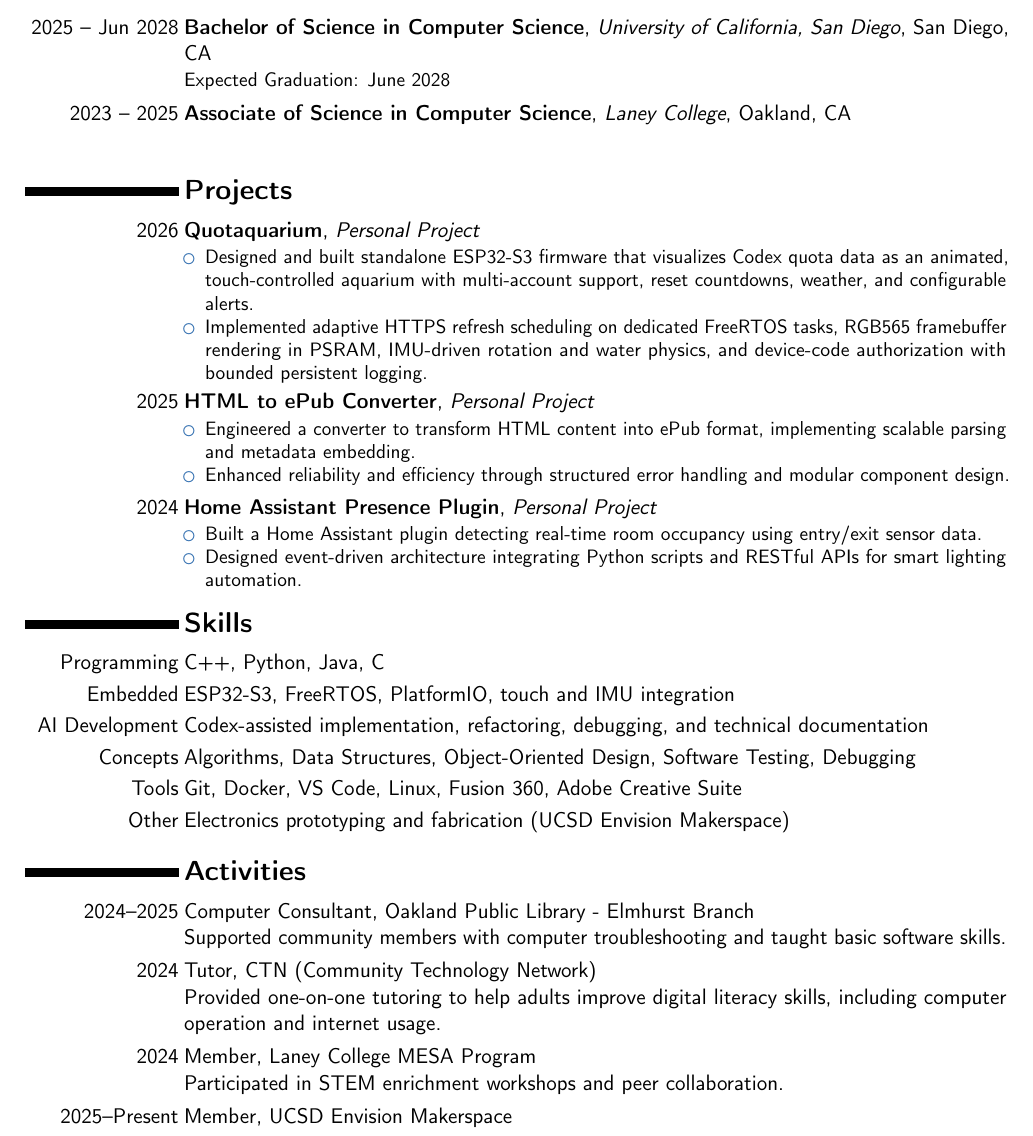
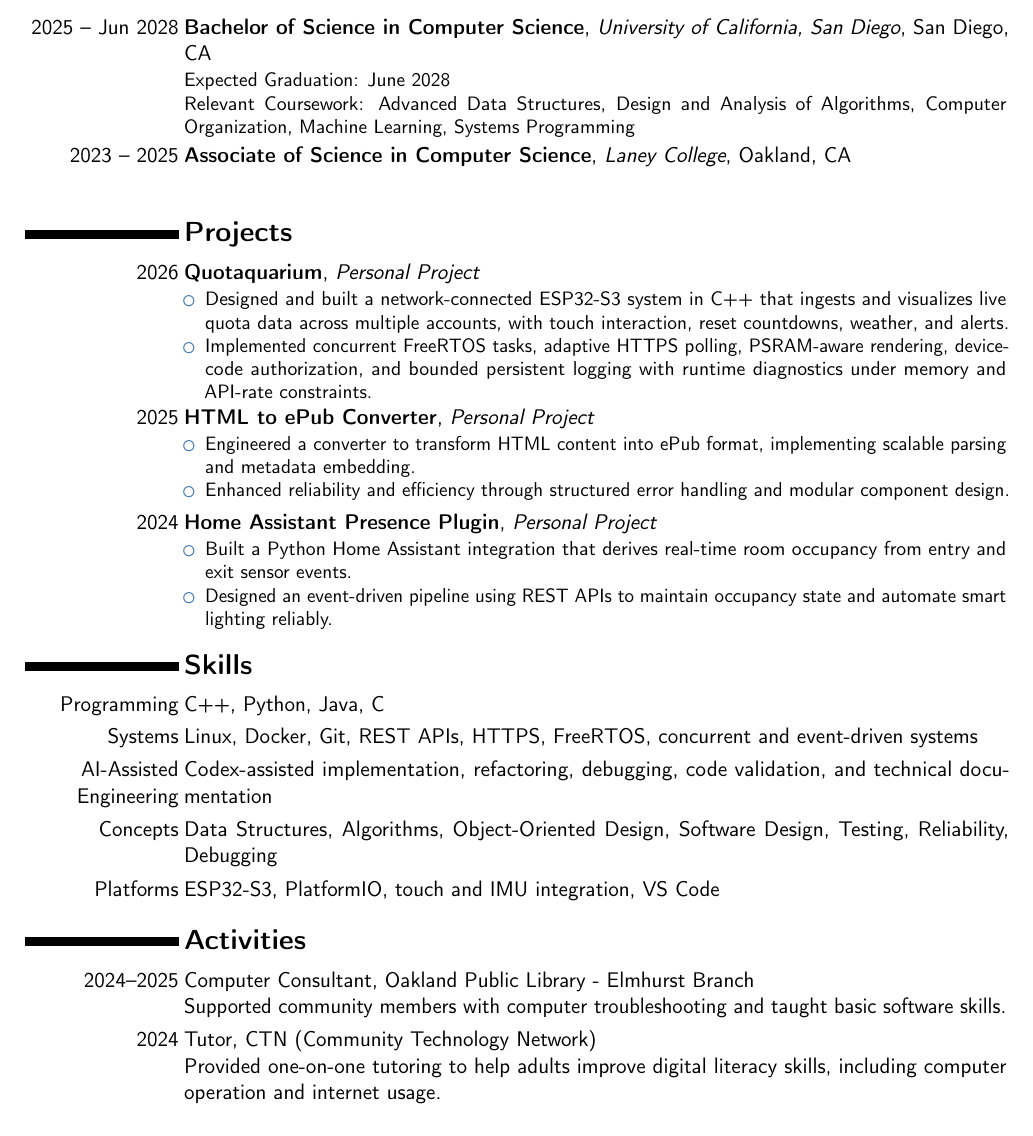
Before and after one commit to zizhaolaisuimuqu/resume, a LaTeX CV (resume.tex): part of the page, cut so that both start at the same text. Compiled offline with pdfLaTeX.

Commit message:
feat(resume): tailor for Datadog internship

```diff
--- a/resume.tex
+++ b/resume.tex
@@ -19,7 +19,6 @@
 \title{Curriculum Vitae}
 \address{San Diego \& Bay Area}{}{}
 \phone[mobile]{+1~510~754~7176}
-\email{zhy079@ucsd.edu}
 \email{zizha.work@outlook.com}
 \social[github]{\faGithub~zizhaolaisuimuqu}
 \social[linkedin]{\faLinkedin~zhengyang-yu-592a19309}
@@ -37,6 +36,7 @@
 \section{Education}
 \cventry{2025 -- Jun 2028}{Bachelor of Science in Computer Science}{University of California, San Diego}{San Diego, CA}{}{
 Expected Graduation: June 2028
+\newline Relevant Coursework: Advanced Data Structures, Design and Analysis of Algorithms, Computer Organization, Machine Learning, Systems Programming
 }
 
 \cventry{2023 -- 2025}{Associate of Science in Computer Science}{Laney College}{Oakland, CA}{}{
@@ -50,8 +50,8 @@ Expected Graduation: June 2028
 \section{Projects}
 \cventry{2026}{\textbf{\href{https://github.com/zizhaolaisuimuqu/Quotaquarium}{Quotaquarium}}}{Personal Project}{}{}{
 \begin{itemize}
-\item Designed and built standalone ESP32-S3 firmware that visualizes Codex quota data as an animated, touch-controlled aquarium with multi-account support, reset countdowns, weather, and configurable alerts.
-\item Implemented adaptive HTTPS refresh scheduling on dedicated FreeRTOS tasks, RGB565 framebuffer rendering in PSRAM, IMU-driven rotation and water physics, and device-code authorization with bounded persistent logging.
+\item Designed and built a network-connected ESP32-S3 system in C++ that ingests and visualizes live quota data across multiple accounts, with touch interaction, reset countdowns, weather, and alerts.
+\item Implemented concurrent FreeRTOS tasks, adaptive HTTPS polling, PSRAM-aware rendering, device-code authorization, and bounded persistent logging with runtime diagnostics under memory and API-rate constraints.
 \end{itemize}
 }
 
@@ -64,8 +64,8 @@ Expected Graduation: June 2028
 
 \cventry{2024}{\textbf{Home Assistant Presence Plugin}}{Personal Project}{}{}{
 \begin{itemize}
-\item Built a Home Assistant plugin detecting real-time room occupancy using entry/exit sensor data.
-\item Designed event-driven architecture integrating Python scripts and RESTful APIs for smart lighting automation.
+\item Built a Python Home Assistant integration that derives real-time room occupancy from entry and exit sensor events.
+\item Designed an event-driven pipeline using REST APIs to maintain occupancy state and automate smart lighting reliably.
 \end{itemize}
 }
 
@@ -75,11 +75,10 @@ Expected Graduation: June 2028
 
 \section{Skills}
 \cvitem{Programming}{C++, Python, Java, C}
-\cvitem{Embedded}{ESP32-S3, FreeRTOS, PlatformIO, touch and IMU integration}
-\cvitem{AI Development}{Codex-assisted implementation, refactoring, debugging, and technical documentation}
-\cvitem{Concepts}{Algorithms, Data Structures, Object-Oriented Design, Software Testing, Debugging}
-\cvitem{Tools}{Git, Docker, VS Code, Linux, Fusion 360, Adobe Creative Suite}
-\cvitem{Other}{Electronics prototyping and fabrication (UCSD Envision Makerspace)}
+\cvitem{Systems}{Linux, Docker, Git, REST APIs, HTTPS, FreeRTOS, concurrent and event-driven systems}
+\cvitem{AI-Assisted Engineering}{Codex-assisted implementation, refactoring, debugging, code validation, and technical documentation}
+\cvitem{Concepts}{Data Structures, Algorithms, Object-Oriented Design, Software Design, Testing, Reliability, Debugging}
+\cvitem{Platforms}{ESP32-S3, PlatformIO, touch and IMU integration, VS Code}
 
 %----------------------------------------------------------------------------------------
 %   ACTIVITIES SECTION
@@ -92,11 +91,4 @@ Expected Graduation: June 2028
 \cvitem{2024}{Tutor, CTN (Community Technology Network)
 \newline Provided one-on-one tutoring to help adults improve digital literacy skills, including computer operation and internet usage.}
 
-\cvitem{2024}{Member, Laney College MESA Program
-\newline Participated in STEM enrichment workshops and peer collaboration.}
-
-\cvitem{2025--Present}{Member, UCSD Envision Makerspace
-% \newline Collaborate on cross-disciplinary engineering projects and prototype design tools.
-}
-
 \end{document}
```
Also changed, not shown: resume.pdf.
